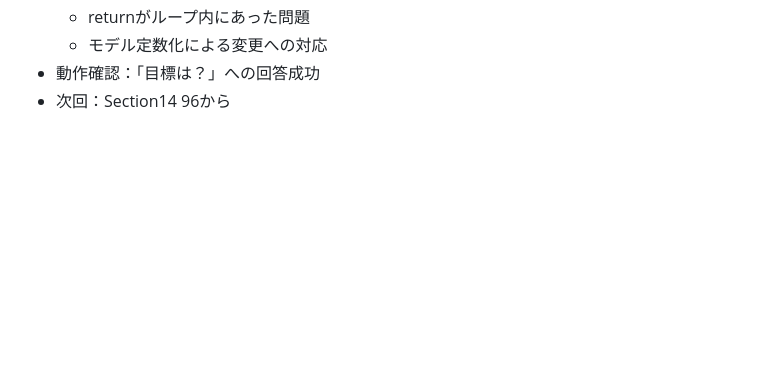
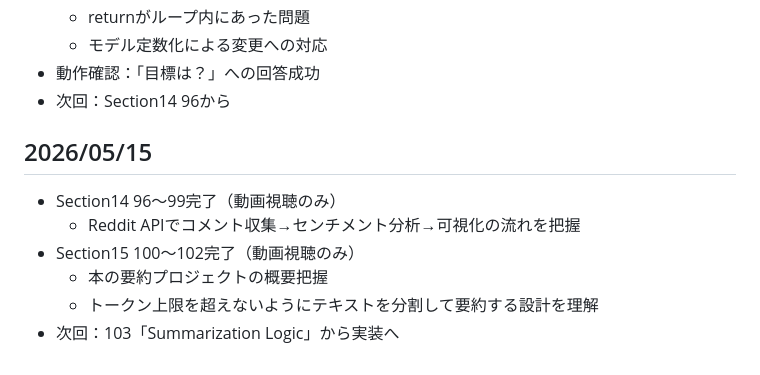
Before and after one commit to kodaiozekijp/ai-learning, a Markdown page: LEARNING_LOG.md, the part around the change. Rendered like a GitHub page; blank space fills up the shorter version.

Commit message:
学習ログ更新（5/15）

```diff
--- a/LEARNING_LOG.md
+++ b/LEARNING_LOG.md
@@ -124,3 +124,11 @@
   - モデル定数化による変更への対応
 - 動作確認：「目標は？」への回答成功
 - 次回：Section14 96から
+
+## 2026/05/15
+- Section14 96〜99完了（動画視聴のみ）
+  - Reddit APIでコメント収集→センチメント分析→可視化の流れを把握
+- Section15 100〜102完了（動画視聴のみ）
+  - 本の要約プロジェクトの概要把握
+  - トークン上限を超えないようにテキストを分割して要約する設計を理解
+- 次回：103「Summarization Logic」から実装へ
```
